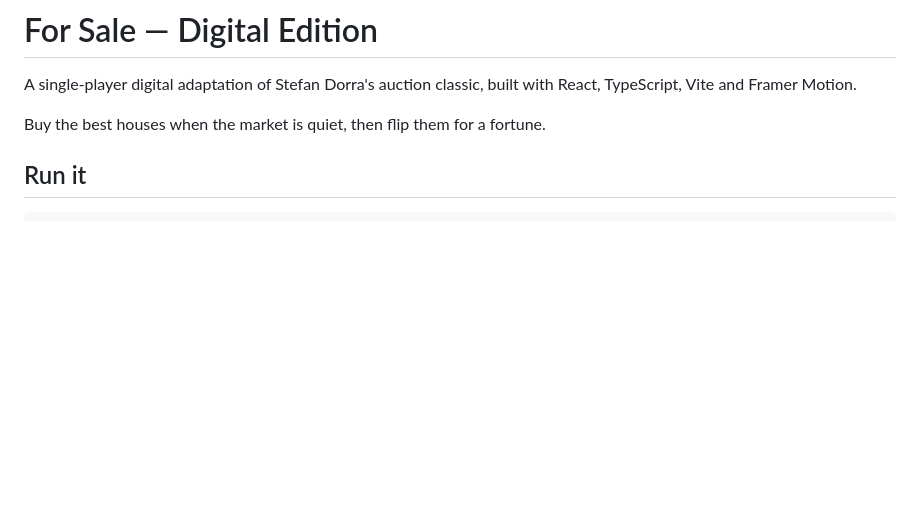
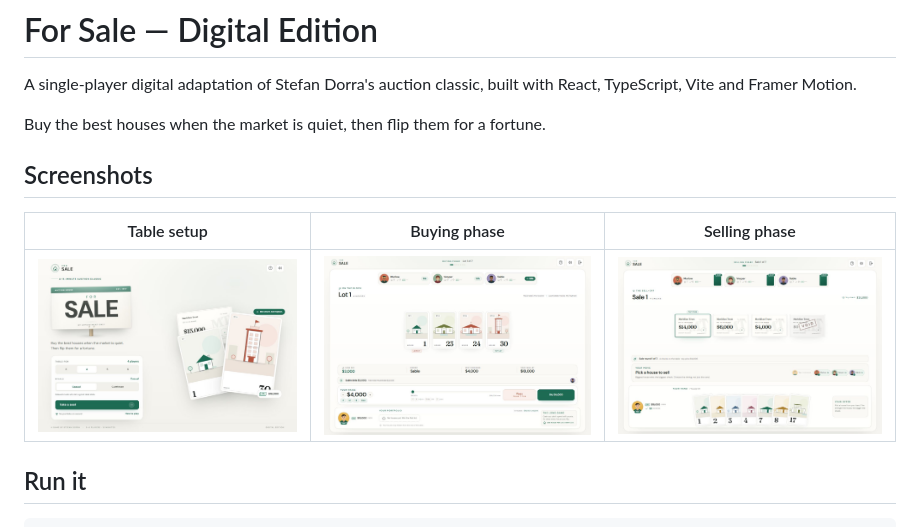
Before and after one commit to aphiwadChhoeun/for-sale, a Markdown page: README.md, the part around the change. Drawn GitHub-style; pictures changed too: docs/screenshots/auction.jpg (added), docs/screenshots/menu.jpg (added), docs/screenshots/selling.jpg (added); blank space fills up the shorter version.

Commit message:
Add gameplay screenshots to README

```diff
--- a/README.md
+++ b/README.md
@@ -4,6 +4,12 @@ A single-player digital adaptation of Stefan Dorra's auction classic, built with
 React, TypeScript, Vite and Framer Motion.
 
 Buy the best houses when the market is quiet, then flip them for a fortune.
+
+## Screenshots
+
+| Table setup | Buying phase | Selling phase |
+| --- | --- | --- |
+| ![Menu](docs/screenshots/menu.jpg) | ![Auction](docs/screenshots/auction.jpg) | ![Selling](docs/screenshots/selling.jpg) |
 
 ## Run it
 
```
